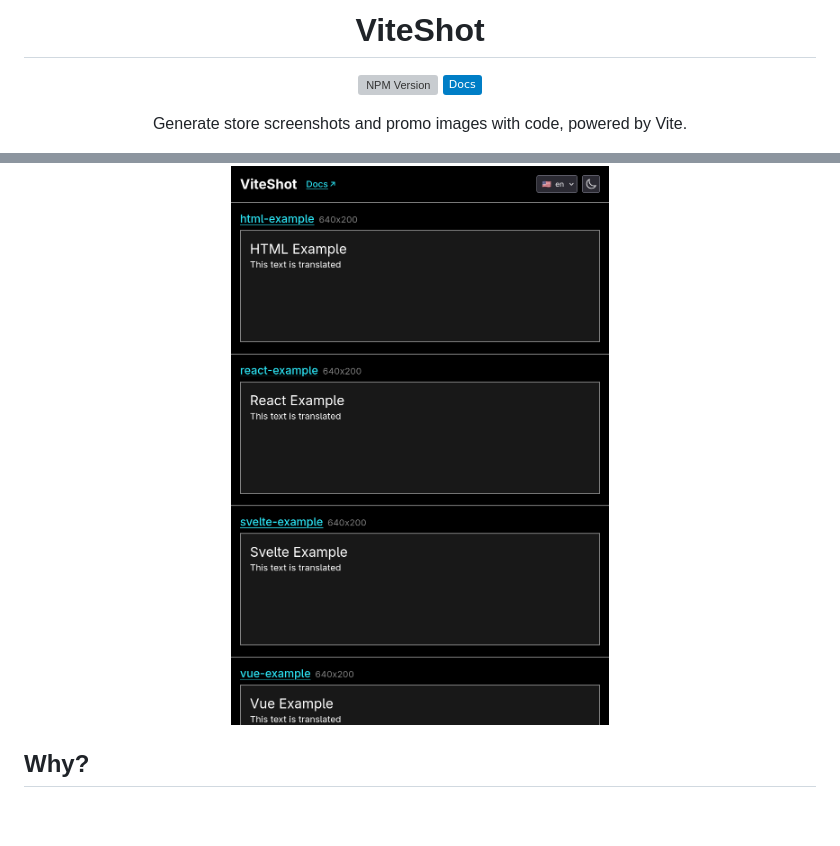
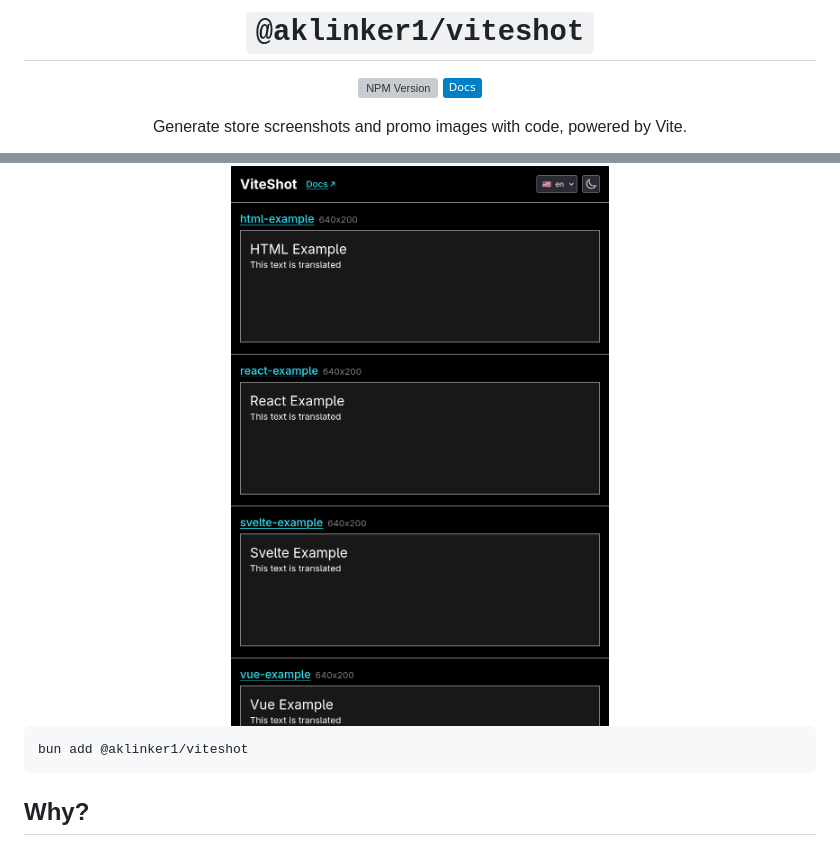
Before and after one commit to aklinker1/viteshot, a Markdown page: README.md, 2 parts joined by grey strips. Drawn GitHub-style; badges without logos; blank space fills up the shorter version; grey boxes are pictures that could not be loaded.

Commit message:
docs: Update README header

````diff
--- a/README.md
+++ b/README.md
@@ -1,6 +1,6 @@
 <div align="center">
 
-# ViteShot
+# `@aklinker1/viteshot`
 
 [![NPM Version](https://img.shields.io/npm/v/%40aklinker1%2Fviteshot?logo=npm&labelColor=red&color=white)](https://www.npmjs.com/package/@aklinker1/viteshot) [![Docs](https://img.shields.io/badge/Docs-blue?logo=readme&logoColor=white)](https://github.com/aklinker1/viteshot)
 
@@ -9,6 +9,10 @@ Generate store screenshots and promo images with code, powered by Vite.
 <img width="840" height="1243" alt="Example" src="https://raw.githubusercontent.com/aklinker1/viteshot/main/.github/screenshot.png" />
 
 </div>
+
+```sh
+bun add @aklinker1/viteshot
+```
 
 ## Why?
 
````
